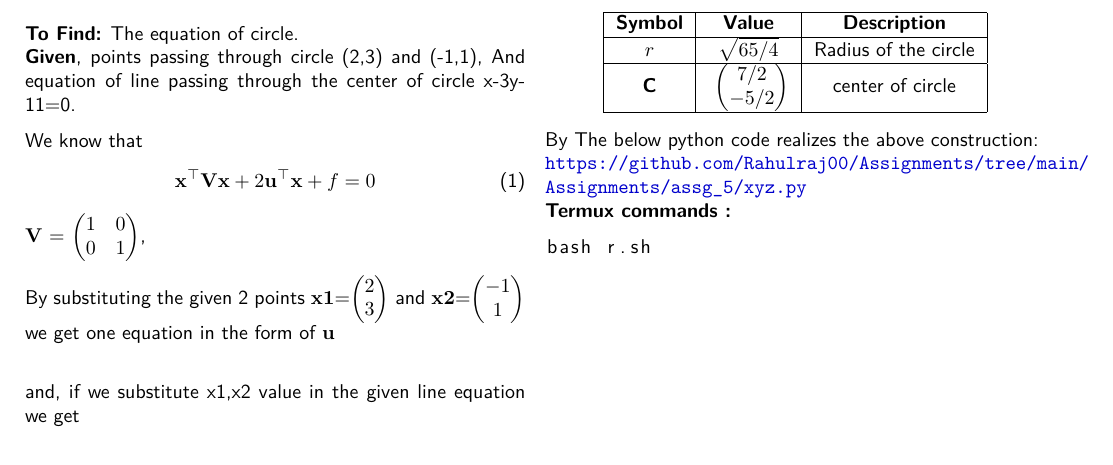
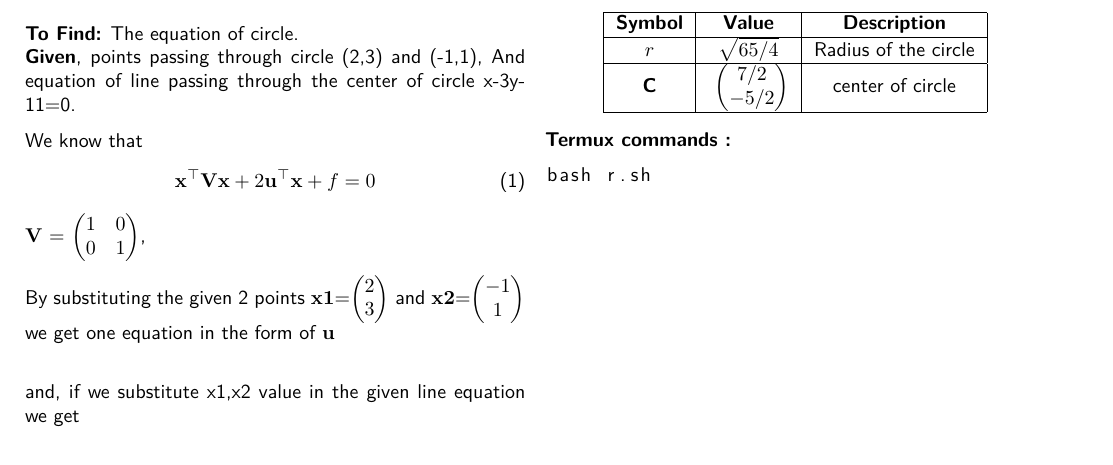
Before and after one commit to Rahulraj00/assg_6, a LaTeX document (assg_6.tex): part of the page, cut so that both start at the same text. Compiled offline with pdfLaTeX.

Commit message:
Update assg_6.tex

```diff
--- a/assg_6.tex
+++ b/assg_6.tex
@@ -143,9 +143,6 @@ steps for constructing above figure are:
 \end{tabular}
 \end{center}
 \vspace{1mm}
-By
-The below python code realizes the above construction:	\\
-\url{https://github.com/Rahulraj00/Assignments/tree/main/Assignments/assg_5/xyz.py}\\
 \textbf{Termux commands :}
 \begin{lstlisting}
 bash r.sh
```
